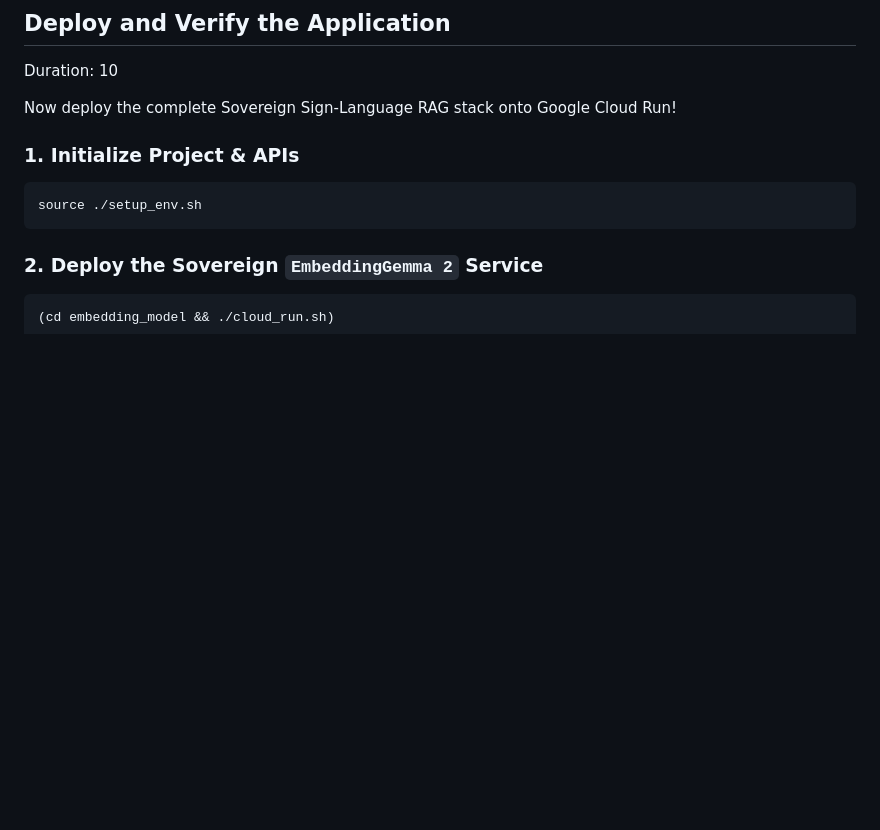
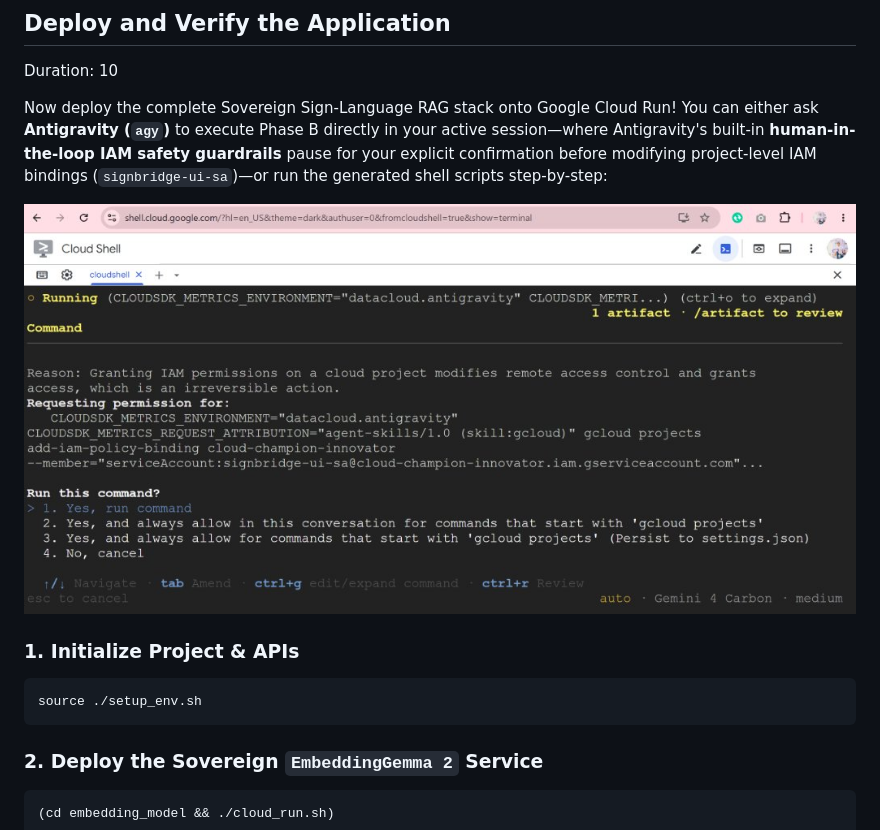
Before and after one commit to RobinaMirbahar/signbridge-sovereign-rag-agy, a Markdown page: codelab/CODELAB.md, the part around the change. GitHub-like rendering; pictures changed too: codelab/img/step6_iam_approval_guardrail.jpg (added); blank space fills up the shorter version.

Commit message:
Add Step 6 human-in-the-loop IAM safety guardrail screenshot

````diff
--- a/codelab/CODELAB.md
+++ b/codelab/CODELAB.md
@@ -323,7 +323,9 @@ git commit -m "Build SignBridge Sovereign Sign-Language RAG from scratch with An
 ## Deploy and Verify the Application
 Duration: 10
 
-Now deploy the complete Sovereign Sign-Language RAG stack onto Google Cloud Run!
+Now deploy the complete Sovereign Sign-Language RAG stack onto Google Cloud Run! You can either ask **Antigravity (`agy`)** to execute Phase B directly in your active session—where Antigravity's built-in **human-in-the-loop IAM safety guardrails** pause for your explicit confirmation before modifying project-level IAM bindings (`signbridge-ui-sa`)—or run the generated shell scripts step-by-step:
+
+![Antigravity CLI Human-in-the-Loop IAM Safety Guardrail During Cloud Run Deployment](img/step6_iam_approval_guardrail.jpg)
 
 ### 1. Initialize Project & APIs
 ```bash
````
Also changed, not shown: assets/step6_iam_approval_guardrail.jpg (added), docs/img/c33c4c03ea82a4c0.jpg (added), 2 other files.
